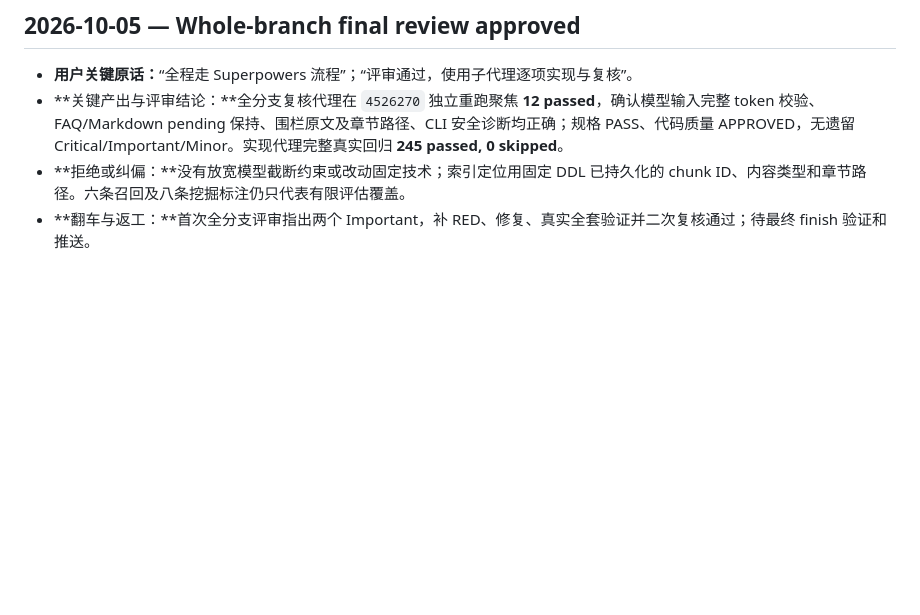
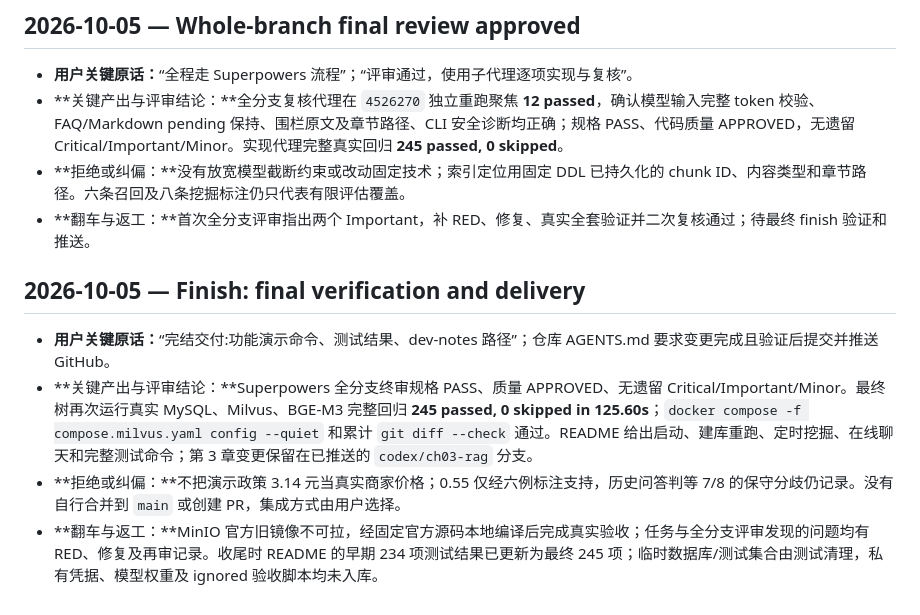
Before and after one commit to Fyang-Freddie/SayHelp-Customer-Service, a Markdown page: dev-notes/ch03.md, the part around the change. GitHub-like rendering; blank space fills up the shorter version.

```diff
--- a/dev-notes/ch03.md
+++ b/dev-notes/ch03.md
@@ -181,3 +181,10 @@
 - **关键产出与评审结论：**全分支复核代理在 `4526270` 独立重跑聚焦 **12 passed**，确认模型输入完整 token 校验、FAQ/Markdown pending 保持、围栏原文及章节路径、CLI 安全诊断均正确；规格 PASS、代码质量 APPROVED，无遗留 Critical/Important/Minor。实现代理完整真实回归 **245 passed, 0 skipped**。
 - **拒绝或纠偏：**没有放宽模型截断约束或改动固定技术；索引定位用固定 DDL 已持久化的 chunk ID、内容类型和章节路径。六条召回及八条挖掘标注仍只代表有限评估覆盖。
 - **翻车与返工：**首次全分支评审指出两个 Important，补 RED、修复、真实全套验证并二次复核通过；待最终 finish 验证和推送。
+
+## 2026-10-05 — Finish: final verification and delivery
+
+- **用户关键原话：**“完结交付:功能演示命令、测试结果、dev-notes 路径”；仓库 AGENTS.md 要求变更完成且验证后提交并推送 GitHub。
+- **关键产出与评审结论：**Superpowers 全分支终审规格 PASS、质量 APPROVED、无遗留 Critical/Important/Minor。最终树再次运行真实 MySQL、Milvus、BGE-M3 完整回归 **245 passed, 0 skipped in 125.60s**；`docker compose -f compose.milvus.yaml config --quiet` 和累计 `git diff --check` 通过。README 给出启动、建库重跑、定时挖掘、在线聊天和完整测试命令；第 3 章变更保留在已推送的 `codex/ch03-rag` 分支。
+- **拒绝或纠偏：**不把演示政策 3.14 元当真实商家价格；0.55 仅经六例标注支持，历史问答判等 7/8 的保守分歧仍记录。没有自行合并到 `main` 或创建 PR，集成方式由用户选择。
+- **翻车与返工：**MinIO 官方旧镜像不可拉，经固定官方源码本地编译后完成真实验收；任务与全分支评审发现的问题均有 RED、修复及再审记录。收尾时 README 的早期 234 项测试结果已更新为最终 245 项；临时数据库/测试集合由测试清理，私有凭据、模型权重及 ignored 验收脚本均未入库。
```
Also changed, not shown: README.md (+1 -1 lines).
